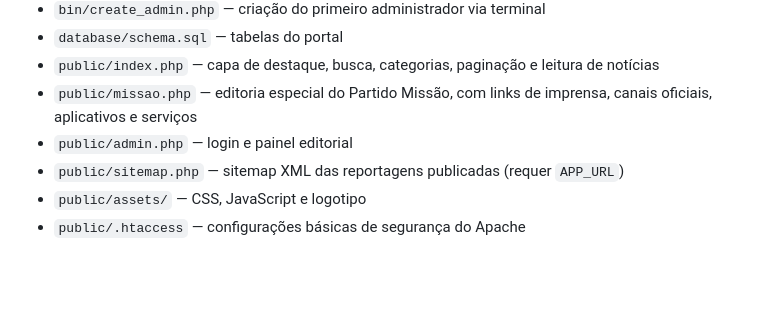
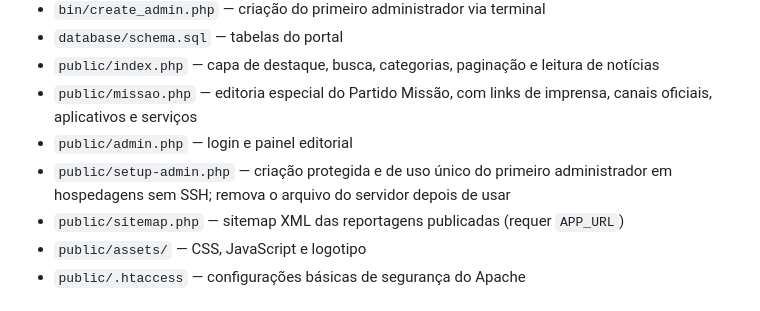
Before and after one commit to Abnerrum/Projeto-completo-TECH-NEWS, a Markdown page: README.md, the part around the change. GitHub-like rendering; blank space fills up the shorter version.

Commit message:
Document one-time administrator setup page

```diff
--- a/README.md
+++ b/README.md
@@ -20,6 +20,7 @@ Portal editorial responsivo com página pública, busca, categorias, leitura de
 - `public/index.php` — capa de destaque, busca, categorias, paginação e leitura de notícias
 - `public/missao.php` — editoria especial do Partido Missão, com links de imprensa, canais oficiais, aplicativos e serviços
 - `public/admin.php` — login e painel editorial
+- `public/setup-admin.php` — criação protegida e de uso único do primeiro administrador em hospedagens sem SSH; remova o arquivo do servidor depois de usar
 - `public/sitemap.php` — sitemap XML das reportagens publicadas (requer `APP_URL`)
 - `public/assets/` — CSS, JavaScript e logotipo
 - `public/.htaccess` — configurações básicas de segurança do Apache
```
